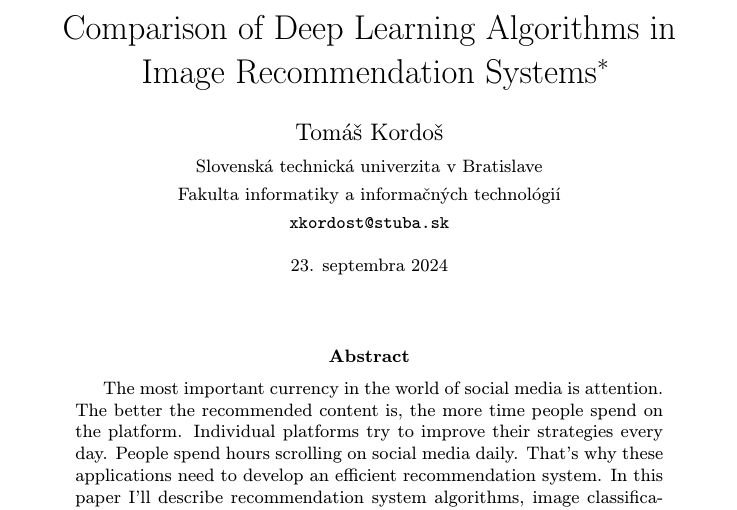
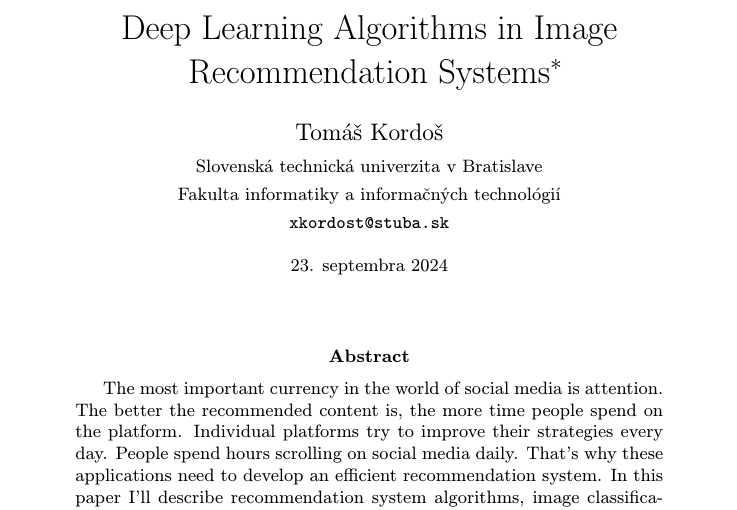
Before and after one commit to tomikjetu/stuba-fiit-clanok-recommendation-systems, a LaTeX paper (main.tex): part of page 1 of 3, cut so that both start at the same text. Compiled offline with pdfLaTeX.

Commit message:
title update

```diff
--- a/main.tex
+++ b/main.tex
@@ -18,13 +18,13 @@
 
 \pagestyle{headings}
 
-\title{Comparison of Deep Learning Algorithms in Image Recommendation Systems\thanks{Semestrálny projekt v predmete Metódy inžinierskej práce, ak. rok 2024/25, vedenie: Pavol Baťalík}}
+\title{Deep Learning Algorithms in Image Recommendation Systems\thanks{Semestrálny projekt v predmete Metódy inžinierskej práce, ak. rok 2024/25, vedenie: Pavol Baťalík}}
 
 \author{Tomáš Kordoš\\[2pt]
 	{\small Slovenská technická univerzita v Bratislave}\\
 	{\small Fakulta informatiky a informačných technológií}\\
 	{\small \texttt{xkordost@stuba.sk}}
-	}
+}
 
 \date{\small 23. septembra 2024}
 
```
